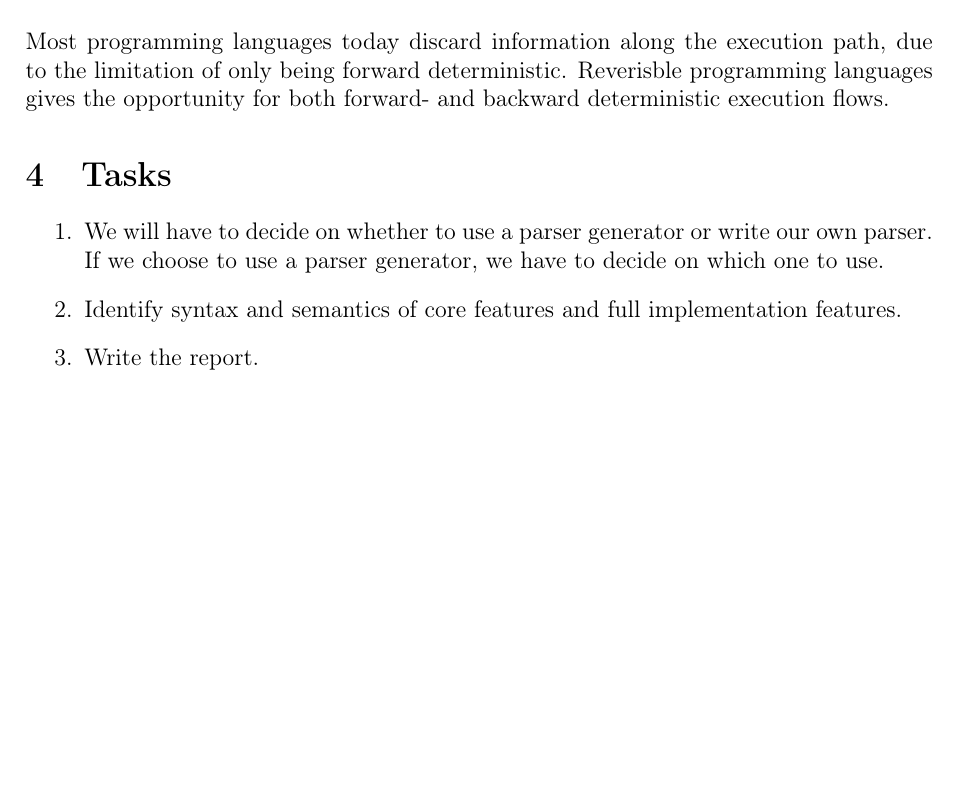
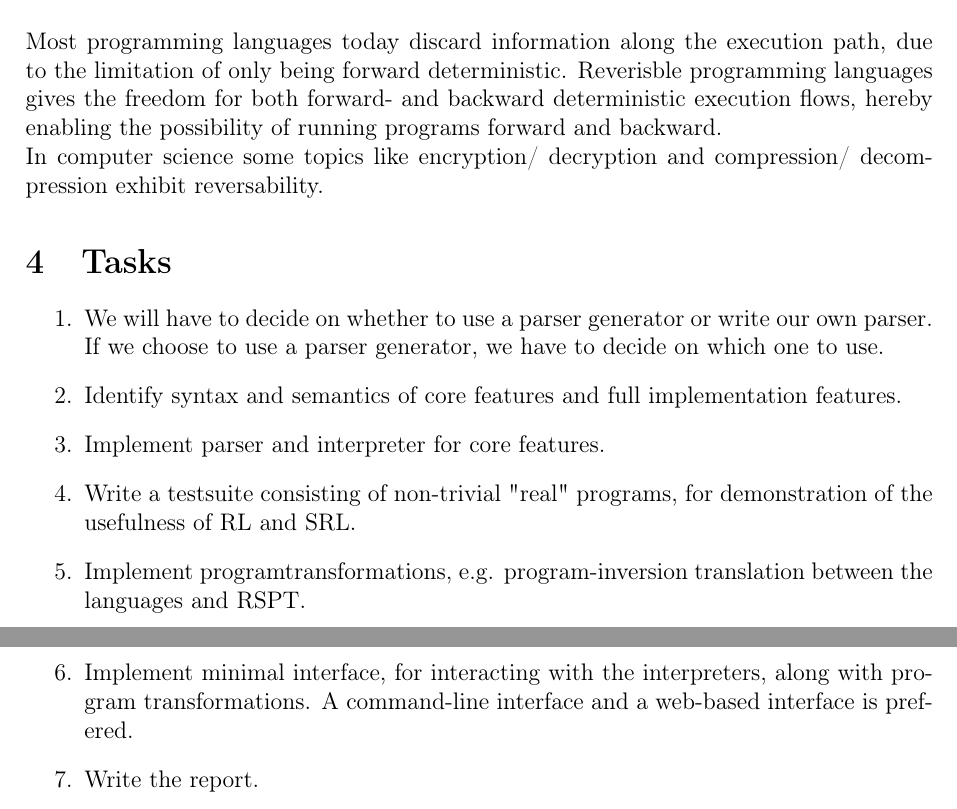
Before and after one commit to KvelaGorrrrnio/BscProject, a LaTeX document (docs/synopsis/main.tex, which reads docs/synopsis/sections/content.tex): part of page 2 of 2 before the commit and two parts of pages 2 and 3 of 3 after it, the two joined at a grey line, cut so that both start at the same text, the shorter picture padded with empty space. Compiled offline with pdfLaTeX.

Commit message:
Tasks added to synopsis + gitignore updated

```diff
--- a/docs/synopsis/sections/content.tex
+++ b/docs/synopsis/sections/content.tex
@@ -14,7 +14,8 @@ The focus of the project is on writing the two interpreters in Haskell. Each of
 
 \section{Motivation}
 \label{sec:motivation}
-Most programming languages today discard information along the execution path, due to the limitation of only being forward deterministic. Reverisble programming languages gives the opportunity for both forward- and backward deterministic execution flows.
+Most programming languages today discard information along the execution path, due to the limitation of only being forward deterministic. Reverisble programming languages gives the freedom for both forward- and backward deterministic execution flows, hereby enabling the possibility of running programs forward and backward.\\
+In computer science some topics like encryption/ decryption and compression/ decompression exhibit reversability.
 
 \section{Tasks}
 \label{sec:tasks}
@@ -25,6 +26,14 @@ Most programming languages today discard information along the execution path, d
 
   \item Identify syntax and semantics of core features and full implementation features.
 
+  \item Implement parser and interpreter for core features.
+
+  \item Write a testsuite consisting of non-trivial "real" programs, for demonstration of the usefulness of RL and SRL.
+
+  \item Implement programtransformations, e.g. program-inversion translation between the languages and RSPT.
+
+  \item Implement minimal interface, for interacting with the interpreters, along with program transformations. A command-line interface and a web-based interface is prefered.
+
   \item Write the report.
 
 \end{enumerate}
```
Also changed, not shown: 1 other file.
